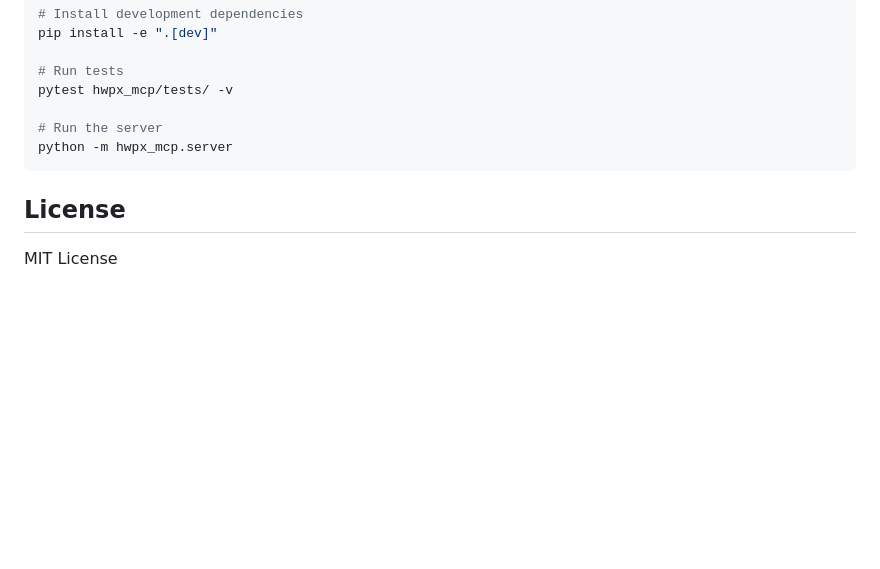
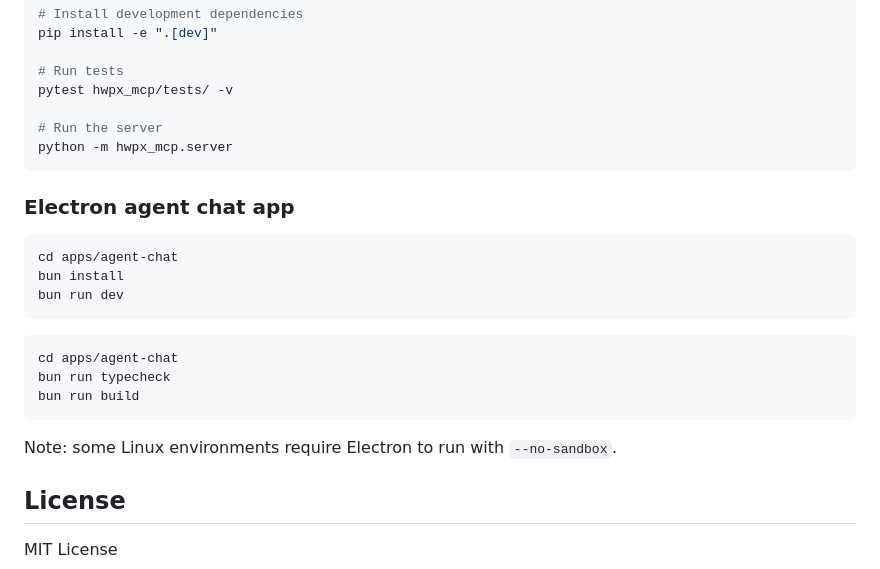
Before and after one commit to Topabaem05/hwpx-mcp, a Markdown page: README.md, the part around the change. Drawn GitHub-style; blank space fills up the shorter version.

Commit message:
docs: document Electron agent chat app

````diff
--- a/README.md
+++ b/README.md
@@ -874,6 +874,22 @@ pytest hwpx_mcp/tests/ -v
 python -m hwpx_mcp.server
 ```
 
+### Electron agent chat app
+
+```bash
+cd apps/agent-chat
+bun install
+bun run dev
+```
+
+```bash
+cd apps/agent-chat
+bun run typecheck
+bun run build
+```
+
+Note: some Linux environments require Electron to run with `--no-sandbox`.
+
 ## License
 
 MIT License
````
